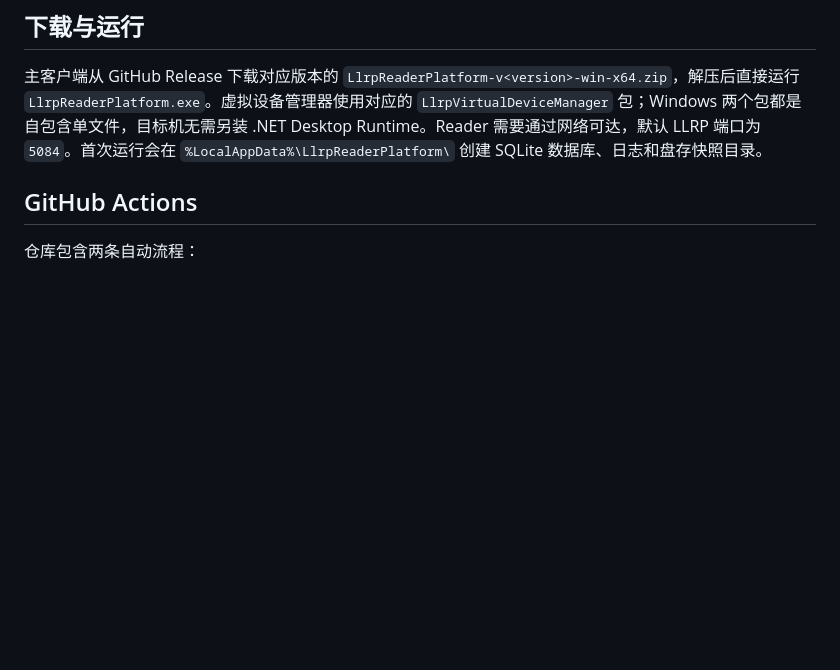
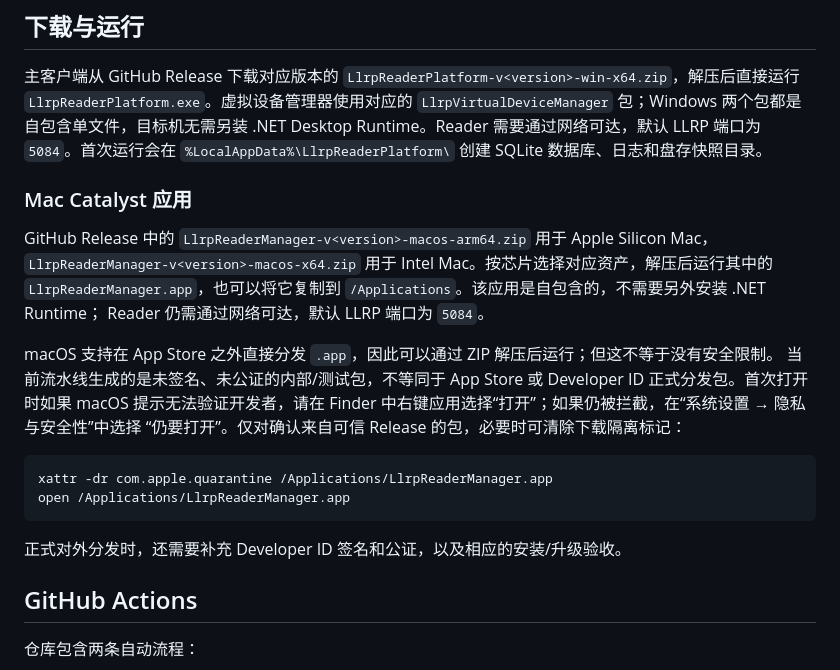
Before and after one commit to newton5555/LlrpReaderPlatform, a Markdown page: docs/development/release.md, the part around the change. Rendered like a GitHub page; blank space fills up the shorter version.

Commit message:
docs: document Mac Catalyst usage

````diff
--- a/docs/development/release.md
+++ b/docs/development/release.md
@@ -28,6 +28,25 @@ Mac Catalyst 的签名、公证和 Android 的商店签名不由当前流水线
 `LlrpReaderPlatform.exe`。虚拟设备管理器使用对应的 `LlrpVirtualDeviceManager` 包；Windows 两个包都是
 自包含单文件，目标机无需另装 .NET Desktop Runtime。Reader 需要通过网络可达，默认 LLRP 端口为 `5084`。首次运行会在
 `%LocalAppData%\LlrpReaderPlatform\` 创建 SQLite 数据库、日志和盘存快照目录。
+
+### Mac Catalyst 应用
+
+GitHub Release 中的 `LlrpReaderManager-v<version>-macos-arm64.zip` 用于 Apple Silicon Mac，
+`LlrpReaderManager-v<version>-macos-x64.zip` 用于 Intel Mac。按芯片选择对应资产，解压后运行其中的
+`LlrpReaderManager.app`，也可以将它复制到 `/Applications`。该应用是自包含的，不需要另外安装 .NET Runtime；
+Reader 仍需通过网络可达，默认 LLRP 端口为 `5084`。
+
+macOS 支持在 App Store 之外直接分发 `.app`，因此可以通过 ZIP 解压后运行；但这不等于没有安全限制。
+当前流水线生成的是未签名、未公证的内部/测试包，不等同于 App Store 或 Developer ID 正式分发包。首次打开时如果
+macOS 提示无法验证开发者，请在 Finder 中右键应用选择“打开”；如果仍被拦截，在“系统设置 → 隐私与安全性”中选择
+“仍要打开”。仅对确认来自可信 Release 的包，必要时可清除下载隔离标记：
+
+```bash
+xattr -dr com.apple.quarantine /Applications/LlrpReaderManager.app
+open /Applications/LlrpReaderManager.app
+```
+
+正式对外分发时，还需要补充 Developer ID 签名和公证，以及相应的安装/升级验收。
 
 ## GitHub Actions
 
````
Also changed, not shown: docs/development/reader-manager.md (+8 -0 lines).
